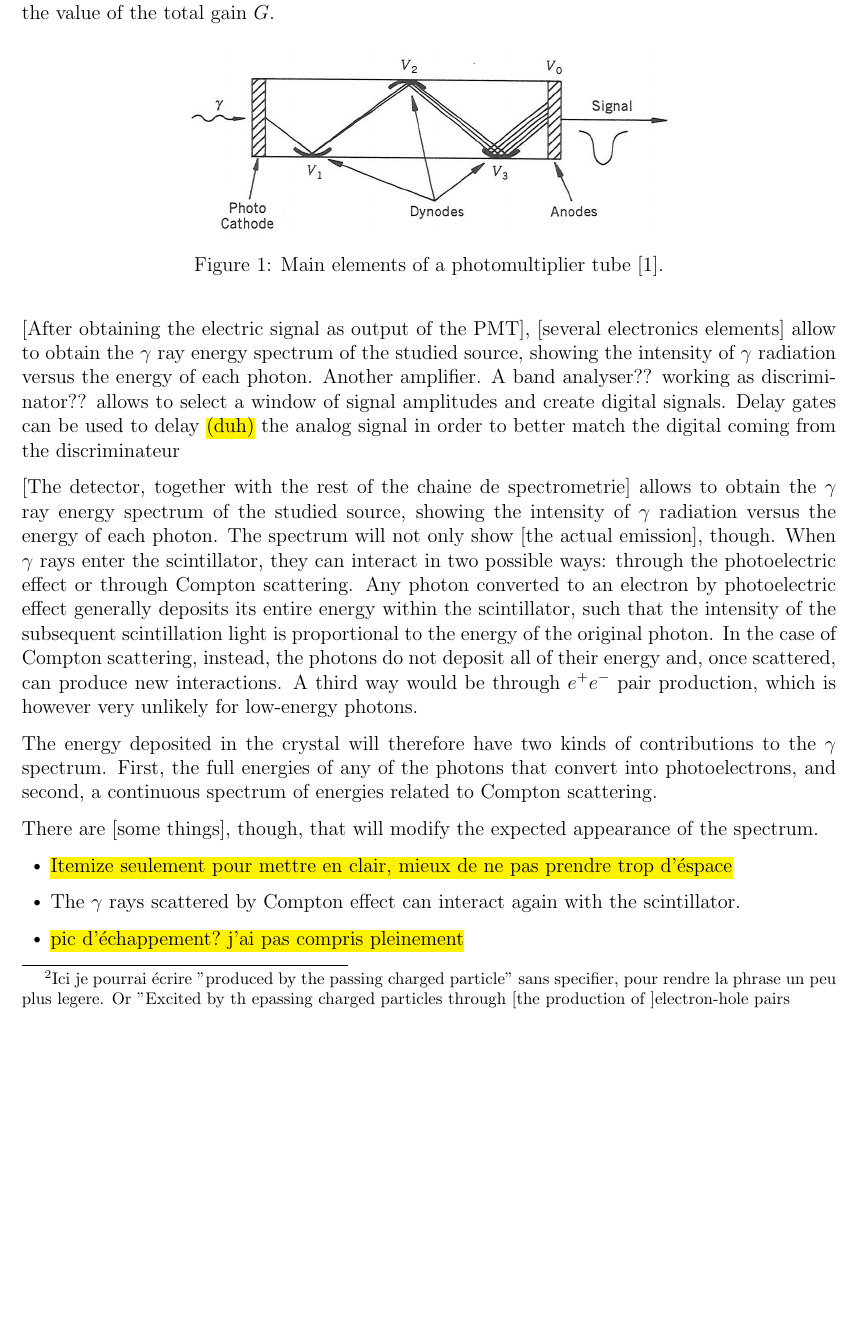
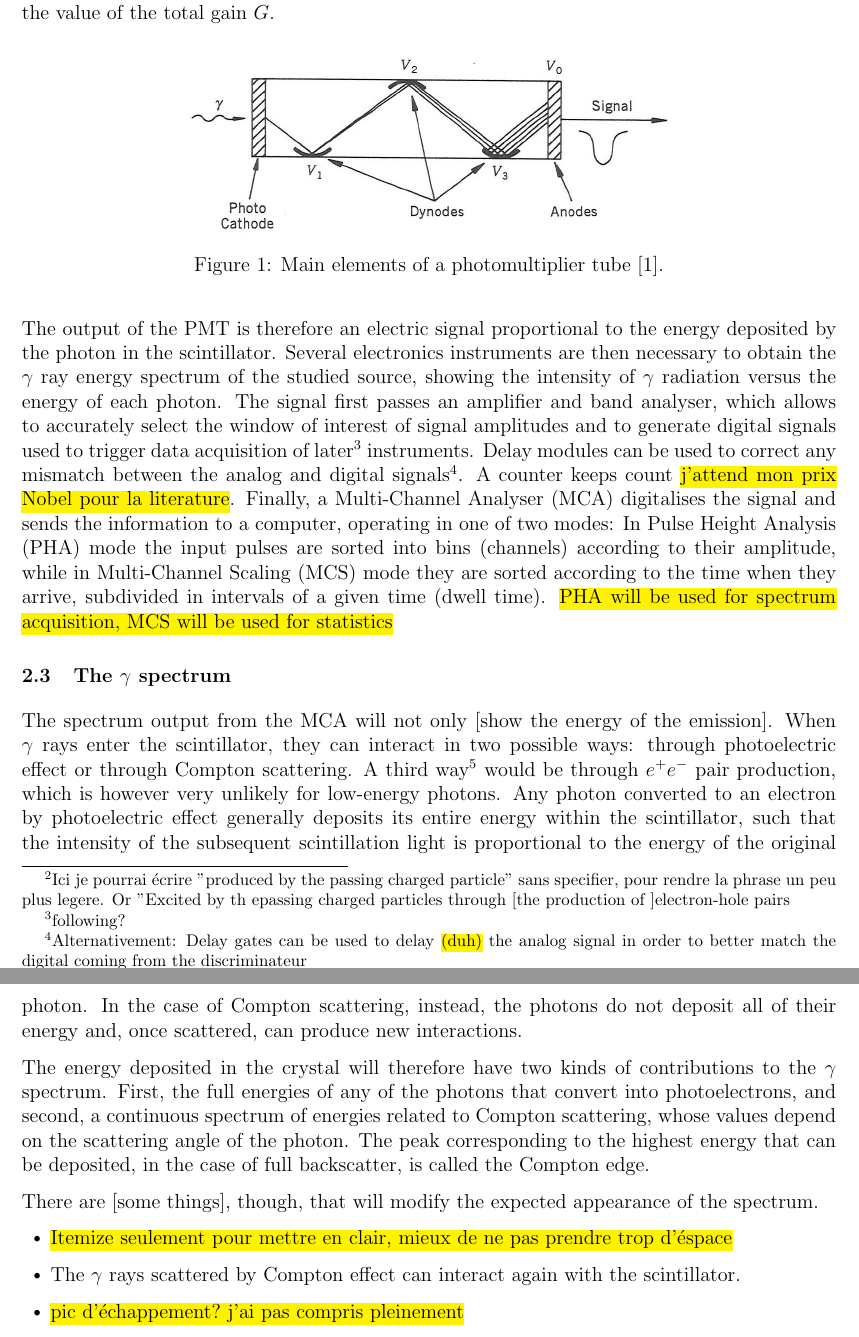
Before and after one commit to TomVdt/TPIII, a LaTeX document (01-physique-nucleaire-VI/rapport.tex, which reads 01-physique-nucleaire-VI/sections/1-theory-exp-setup.tex): part of page 2 of 11 before the commit and two parts of pages 2 and 3 of 11 after it, the two joined at a grey line, cut so that both start at the same text, the shorter picture padded with empty space. Compiled offline with pdfLaTeX.

Commit message:
Experimental setup et debut spectre

```diff
--- a/01-physique-nucleaire-VI/sections/1-theory-exp-setup.tex
+++ b/01-physique-nucleaire-VI/sections/1-theory-exp-setup.tex
@@ -44,21 +44,30 @@ The voltage applied between cathode and anode determines the value of the total
     \label{fig:photomultiplier}
 \end{figure}
 
-[After obtaining the electric signal as output of the PMT], [several electronics elements] allow to obtain the $\gamma$ ray energy spectrum of the studied source,
+The output of the PMT is therefore an electric signal proportional to the energy deposited by the photon in the scintillator.
+Several electronics instruments are then necessary to obtain the $\gamma$ ray energy spectrum of the studied source,
 showing the intensity of $\gamma$ radiation versus the energy of each photon.
-Another amplifier.
-A band analyser?? working as discriminator?? allows to select a window of signal amplitudes and create digital signals.
-Delay gates can be used to delay \hl{(duh)} the analog signal in order to better match the digital coming from the discriminateur
+The signal first passes an amplifier and band analyser, which allows to accurately select the window of interest of signal amplitudes and to generate digital signals used to trigger data acquisition of later\footnote{following?} instruments.
+Delay modules can be used to correct any mismatch between the analog and digital signals\footnotemark.
+A counter keeps count \hl{j'attend mon prix Nobel pour la literature}.
+Finally, a Multi-Channel Analyser (MCA) digitalises the signal and sends the information to a computer, operating in one of two modes:
+In Pulse Height Analysis (PHA) mode the input pulses are
+sorted into bins (channels) according to their amplitude, while in Multi-Channel Scaling (MCS) mode they are sorted according to the time when they arrive, subdivided in intervals of a given time (dwell time).
+\hl{PHA will be used for spectrum acquisition, MCS will be used for statistics}
 
-[The detector, together with the rest of the chaine de spectrometrie] allows to obtain the $\gamma$ ray energy spectrum of the studied source, showing the intensity of $\gamma$ radiation versus the energy of each photon.
-The spectrum will not only show [the actual emission], though.
-When $\gamma$ rays enter the scintillator, they can interact in two possible ways: through the photoelectric effect or through Compton scattering.
+\footnotetext{Alternativement:
+Delay gates can be used to delay \hl{(duh)} the analog signal in order to better match the digital coming from the discriminateur}
+
+\subsection{The $\gamma$ spectrum}
+The spectrum output from the MCA will not only [show the energy of the emission].
+When $\gamma$ rays enter the scintillator, they can interact in two possible ways: through photoelectric effect or through Compton scattering.
+A third way\footnote{option, possibility?} would be through $e^+ e^-$ pair production, which is however very unlikely for low-energy photons.
 Any photon converted to an electron by photoelectric effect generally deposits its entire energy within the scintillator, such that the intensity of the subsequent scintillation light is proportional to the energy of the original photon.
 In the case of Compton scattering, instead, the photons do not deposit all of their energy and, once scattered, can produce new interactions.
-A third way would be through $e^+ e^-$ pair production, which is however very unlikely for low-energy photons.
 
 The energy deposited in the crystal will therefore have two kinds of contributions to the $\gamma$ spectrum.
-First, the full energies of any of the photons that convert into photoelectrons, and second, a continuous spectrum of energies related to Compton scattering.
+First, the full energies of any of the photons that convert into photoelectrons, and second, a continuous spectrum of energies related to Compton scattering, whose values depend on the scattering angle of the photon.
+The peak corresponding to the highest energy that can be deposited, in the case of full backscatter, is called the Compton edge.
 
 There are [some things], though, that will modify the expected appearance of the spectrum.
 \begin{itemize}
```
Also changed, not shown: 01-physique-nucleaire-VI/sections/1-theory-exp-setup.tex (17 more changed lines).
